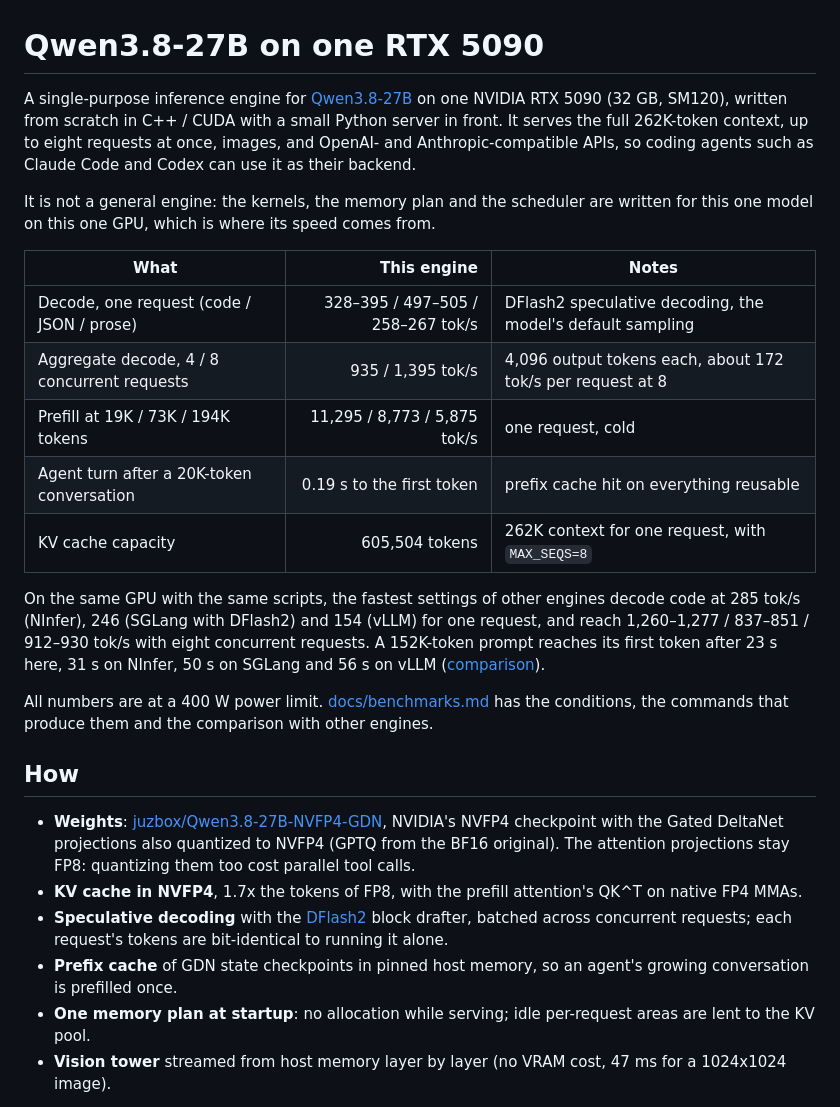
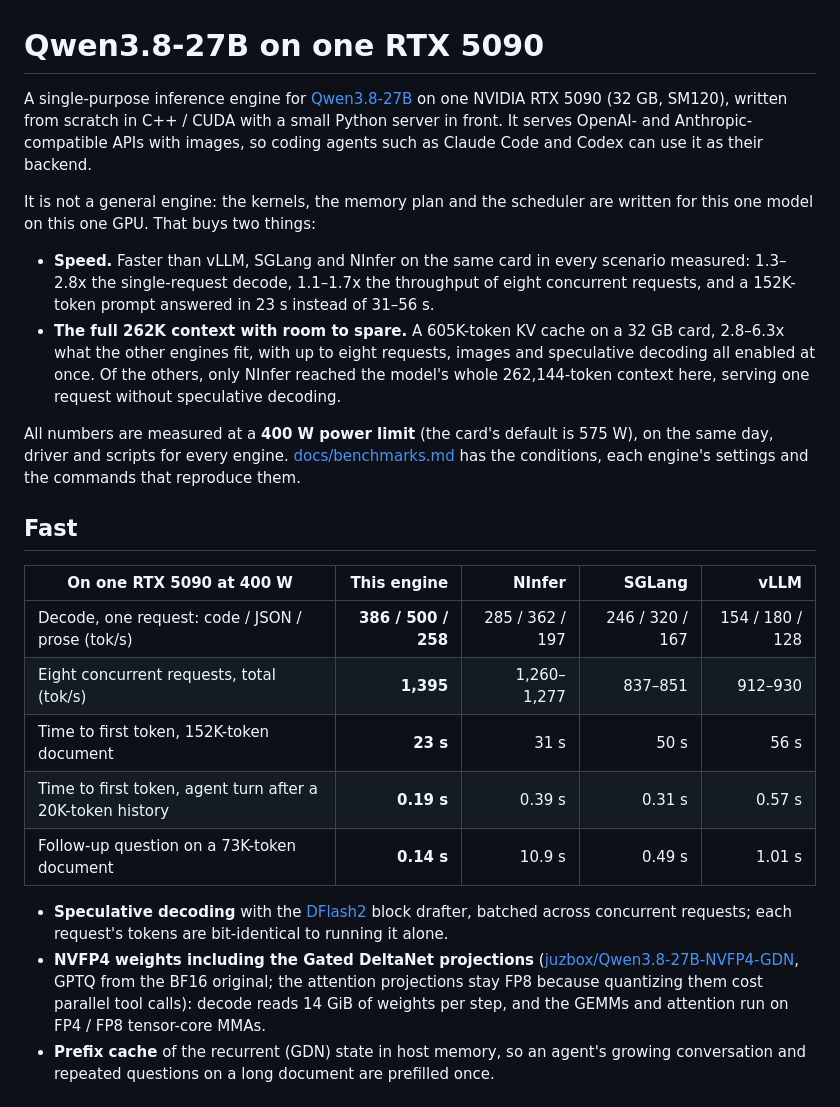
Before and after one commit to mkyt/qwen3-27b-5090, a Markdown page: README.md, the part around one of its changes. Rendered like a GitHub page.

Commit message:
Lead the README with the speed and long-context comparison
Co-Authored-By: Claude Opus 5.5 <noreply@anthropic.com>

```diff
--- a/README.md
+++ b/README.md
@@ -1,38 +1,39 @@
 # Qwen3.8-27B on one RTX 5090
 
 A single-purpose inference engine for [Qwen3.8-27B](https://huggingface.co/Qwen/Qwen3.8-27B) on one NVIDIA RTX 5090
-(32 GB, SM120), written from scratch in C++ / CUDA with a small Python server in front. It serves the full 262K-token
-context, up to eight requests at once, images, and OpenAI- and Anthropic-compatible APIs, so coding agents such as
-Claude Code and Codex can use it as their backend.
+(32 GB, SM120), written from scratch in C++ / CUDA with a small Python server in front. It serves OpenAI- and
+Anthropic-compatible APIs with images, so coding agents such as Claude Code and Codex can use it as their backend.
 
 It is not a general engine: the kernels, the memory plan and the scheduler are written for this one model on this one
-GPU, which is where its speed comes from.
+GPU. That buys two things:
 
-| What | This engine | Notes |
-| --- | ---: | --- |
-| Decode, one request (code / JSON / prose) | 328–395 / 497–505 / 258–267 tok/s | DFlash2 speculative decoding, the model's default sampling |
-| Aggregate decode, 4 / 8 concurrent requests | 935 / 1,395 tok/s | 4,096 output tokens each, about 172 tok/s per request at 8 |
-| Prefill at 19K / 73K / 194K tokens | 11,295 / 8,773 / 5,875 tok/s | one request, cold |
-| Agent turn after a 20K-token conversation | 0.19 s to the first token | prefix cache hit on everything reusable |
-| KV cache capacity | 605,504 tokens | 262K context for one request, with `MAX_SEQS=8` |
+- **Speed.** Faster than vLLM, SGLang and NInfer on the same card in every scenario measured: 1.3–2.8x the
+  single-request decode, 1.1–1.7x the throughput of eight concurrent requests, and a 152K-token prompt answered in
+  23 s instead of 31–56 s.
+- **The full 262K context with room to spare.** A 605K-token KV cache on a 32 GB card, 2.8–6.3x what the other
+  engines fit, with up to eight requests, images and speculative decoding all enabled at once. Of the others, only
+  NInfer reached the model's whole 262,144-token context here, serving one request without speculative decoding.
 
-On the same GPU with the same scripts, the fastest settings of other engines decode code at 285 tok/s (NInfer),
-246 (SGLang with DFlash2) and 154 (vLLM) for one request, and reach 1,260–1,277 / 837–851 / 912–930 tok/s with eight
-concurrent requests. A 152K-token prompt reaches its first token after 23 s here, 31 s on NInfer, 50 s on SGLang and
-56 s on vLLM ([comparison](docs/benchmarks.md#other-engines)).
+All numbers are measured at a **400 W power limit** (the card's default is 575 W), on the same day, driver and scripts
+for every engine. [docs/benchmarks.md](docs/benchmarks.md) has the conditions, each engine's settings and the
+commands that reproduce them.
 
-All numbers are at a 400 W power limit. [docs/benchmarks.md](docs/benchmarks.md) has the conditions, the commands that
-produce them and the comparison with other engines.
+## Fast
 
-## How
+| On one RTX 5090 at 400 W | This engine | NInfer | SGLang | vLLM |
+| --- | ---: | ---: | ---: | ---: |
+| Decode, one request: code / JSON / prose (tok/s) | **386 / 500 / 258** | 285 / 362 / 197 | 246 / 320 / 167 | 154 / 180 / 128 |
+| Eight concurrent requests, total (tok/s) | **1,395** | 1,260–1,277 | 837–851 | 912–930 |
+| Time to first token, 152K-token document | **23 s** | 31 s | 50 s | 56 s |
+| Time to first token, agent turn after a 20K-token history | **0.19 s** | 0.39 s | 0.31 s | 0.57 s |
+| Follow-up question on a 73K-token document | **0.14 s** | 10.9 s | 0.49 s | 1.01 s |
 
-- **Weights**: [juzbox/Qwen3.8-27B-NVFP4-GDN](https://huggingface.co/juzbox/Qwen3.8-27B-NVFP4-GDN), NVIDIA's NVFP4
-  checkpoint with the Gated DeltaNet projections also quantized to NVFP4 (GPTQ from the BF16 original). The attention
-  projections stay FP8: quantizing them too cost parallel tool calls.
-- **KV cache in NVFP4**, 1.7x the tokens of FP8, with the prefill attention's QK^T on native FP4 MMAs.
-- **Speculative decoding** with the [DFlash2](https://huggingface.co/incoai/Qwen3.8-27B-DFlash2) block drafter, batched
-  across concurrent requests; each request's tokens are bit-identical to running it alone.
-- **Prefix cache** of GDN state checkpoints in pinned host memory, so an agent's growing conversation is prefilled once.
-- **One memory plan at startup**: no allocation while serving; idle per-request areas are lent to the KV pool.
-- **Vision tower** streamed from host memory layer by layer (no VRAM cost, 47 ms for a 1024x1024 image).
+- **Speculative decoding** with the [DFlash2](https://huggingface.co/incoai/Qwen3.8-27B-DFlash2) block drafter,
+  batched across concurrent requests; each request's tokens are bit-identical to running it alone.
+- **NVFP4 weights including the Gated DeltaNet projections**
+  ([juzbox/Qwen3.8-27B-NVFP4-GDN](https://huggingface.co/juzbox/Qwen3.8-27B-NVFP4-GDN), GPTQ from the BF16 original;
+  the attention projections stay FP8 because quantizing them cost parallel tool calls): decode reads 14 GiB of
+  weights per step, and the GEMMs and attention run on FP4 / FP8 tensor-core MMAs.
+- **Prefix cache** of the recurrent (GDN) state in host memory, so an agent's growing conversation and repeated
+  questions on a long document are prefilled once.
 
```
Also changed, not shown: other parts of README.md (+40 -3 lines).
